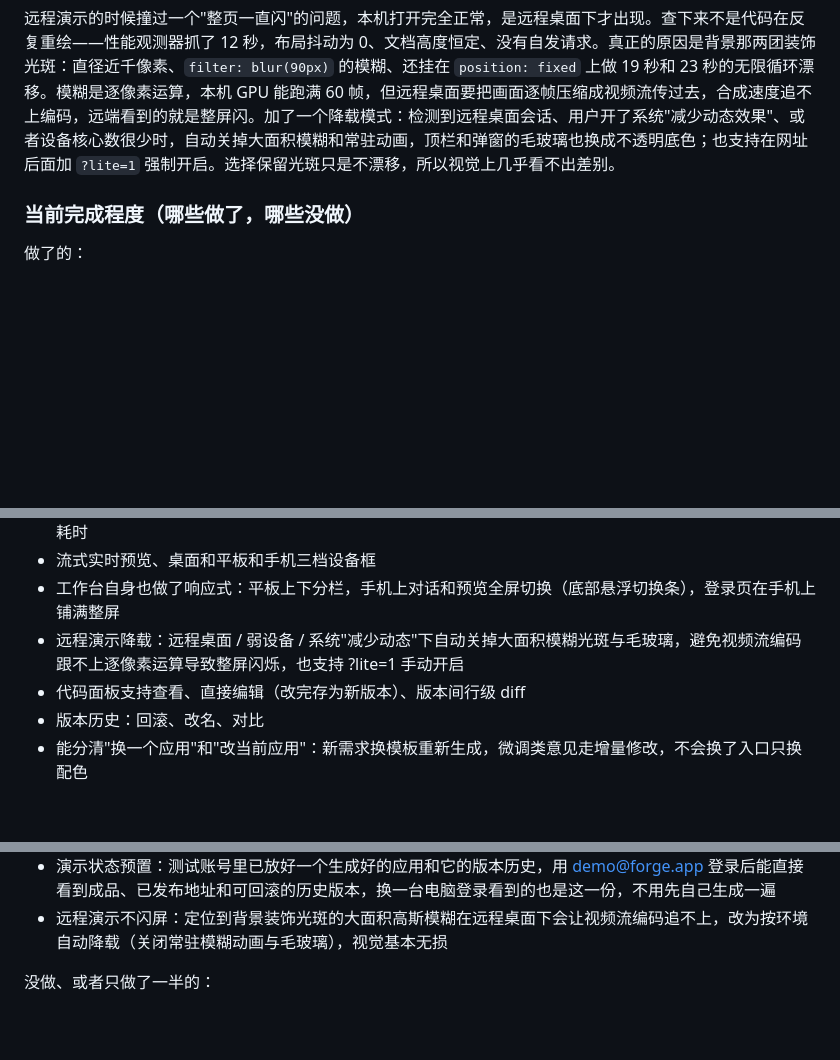
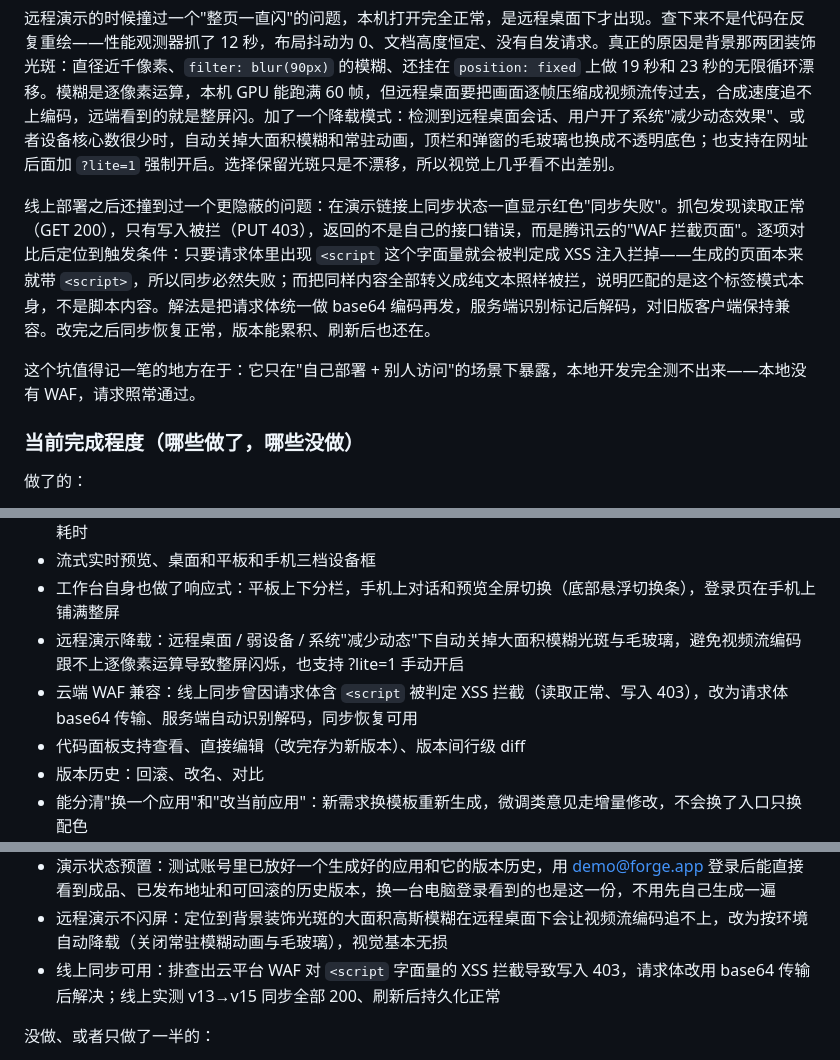
Before and after one commit to n7727gkzds-cell/xueliang, a Markdown page: 笔试文档.md, 3 parts joined by grey strips. Rendered like a GitHub page; blank space fills up the shorter version.

Commit message:
笔试文档补充：云平台 WAF 拦截 <script 导致同步失败的排查与 base64 传输方案

```diff
--- a/笔试文档.md
+++ b/笔试文档.md
@@ -43,6 +43,10 @@
 
 远程演示的时候撞过一个"整页一直闪"的问题，本机打开完全正常，是远程桌面下才出现。查下来不是代码在反复重绘——性能观测器抓了 12 秒，布局抖动为 0、文档高度恒定、没有自发请求。真正的原因是背景那两团装饰光斑：直径近千像素、`filter: blur(90px)` 的模糊、还挂在 `position: fixed` 上做 19 秒和 23 秒的无限循环漂移。模糊是逐像素运算，本机 GPU 能跑满 60 帧，但远程桌面要把画面逐帧压缩成视频流传过去，合成速度追不上编码，远端看到的就是整屏闪。加了一个降载模式：检测到远程桌面会话、用户开了系统"减少动态效果"、或者设备核心数很少时，自动关掉大面积模糊和常驻动画，顶栏和弹窗的毛玻璃也换成不透明底色；也支持在网址后面加 `?lite=1` 强制开启。选择保留光斑只是不漂移，所以视觉上几乎看不出差别。
 
+线上部署之后还撞到过一个更隐蔽的问题：在演示链接上同步状态一直显示红色"同步失败"。抓包发现读取正常（GET 200），只有写入被拦（PUT 403），返回的不是自己的接口错误，而是腾讯云的"WAF 拦截页面"。逐项对比后定位到触发条件：只要请求体里出现 `<script` 这个字面量就会被判定成 XSS 注入拦掉——生成的页面本来就带 `<script>`，所以同步必然失败；而把同样内容全部转义成纯文本照样被拦，说明匹配的是这个标签模式本身，不是脚本内容。解法是把请求体统一做 base64 编码再发，服务端识别标记后解码，对旧版客户端保持兼容。改完之后同步恢复正常，版本能累积、刷新后也还在。
+
+这个坑值得记一笔的地方在于：它只在"自己部署 + 别人访问"的场景下暴露，本地开发完全测不出来——本地没有 WAF，请求照常通过。
+
 ### 当前完成程度（哪些做了，哪些没做）
 
 做了的：
@@ -55,6 +59,7 @@
 - 流式实时预览、桌面和平板和手机三档设备框
 - 工作台自身也做了响应式：平板上下分栏，手机上对话和预览全屏切换（底部悬浮切换条），登录页在手机上铺满整屏
 - 远程演示降载：远程桌面 / 弱设备 / 系统"减少动态"下自动关掉大面积模糊光斑与毛玻璃，避免视频流编码跟不上逐像素运算导致整屏闪烁，也支持 ?lite=1 手动开启
+- 云端 WAF 兼容：线上同步曾因请求体含 `<script` 被判定 XSS 拦截（读取正常、写入 403），改为请求体 base64 传输、服务端自动识别解码，同步恢复可用
 - 代码面板支持查看、直接编辑（改完存为新版本）、版本间行级 diff
 - 版本历史：回滚、改名、对比
 - 能分清"换一个应用"和"改当前应用"：新需求换模板重新生成，微调类意见走增量修改，不会换了入口只换配色
@@ -74,6 +79,7 @@
 - 生成意图判定：区分"换一个新应用"和"在改当前应用"。之前所有输入都被当成迭代，四个推荐入口（咖啡馆 / 作品集 / 落地页 / 数据看板）生成的页面结构完全相同、只有配色不同；现在新需求会换模板重新生成，微调意见仍走增量修改
 - 演示状态预置：测试账号里已放好一个生成好的应用和它的版本历史，用 demo@forge.app 登录后能直接看到成品、已发布地址和可回滚的历史版本，换一台电脑登录看到的也是这一份，不用先自己生成一遍
 - 远程演示不闪屏：定位到背景装饰光斑的大面积高斯模糊在远程桌面下会让视频流编码追不上，改为按环境自动降载（关闭常驻模糊动画与毛玻璃），视觉基本无损
+- 线上同步可用：排查出云平台 WAF 对 `<script` 字面量的 XSS 拦截导致写入 403，请求体改用 base64 传输后解决；线上实测 v13→v15 同步全部 200、刷新后持久化正常
 
 没做、或者只做了一半的：
 
```
